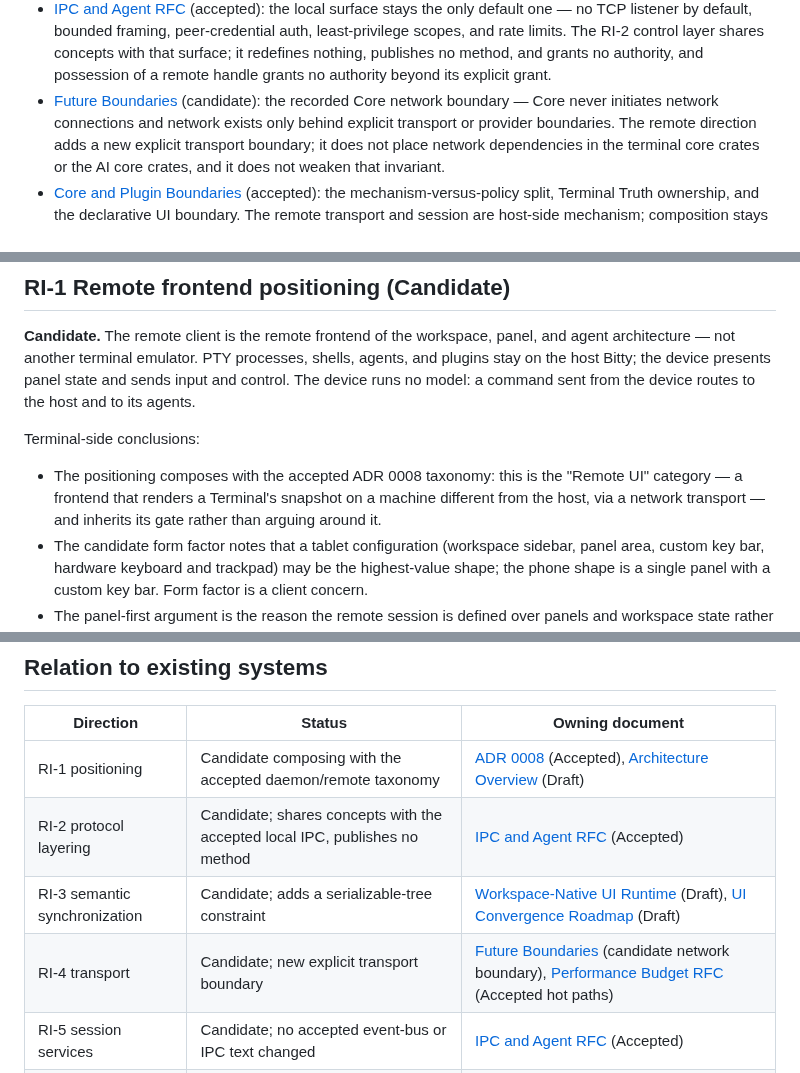
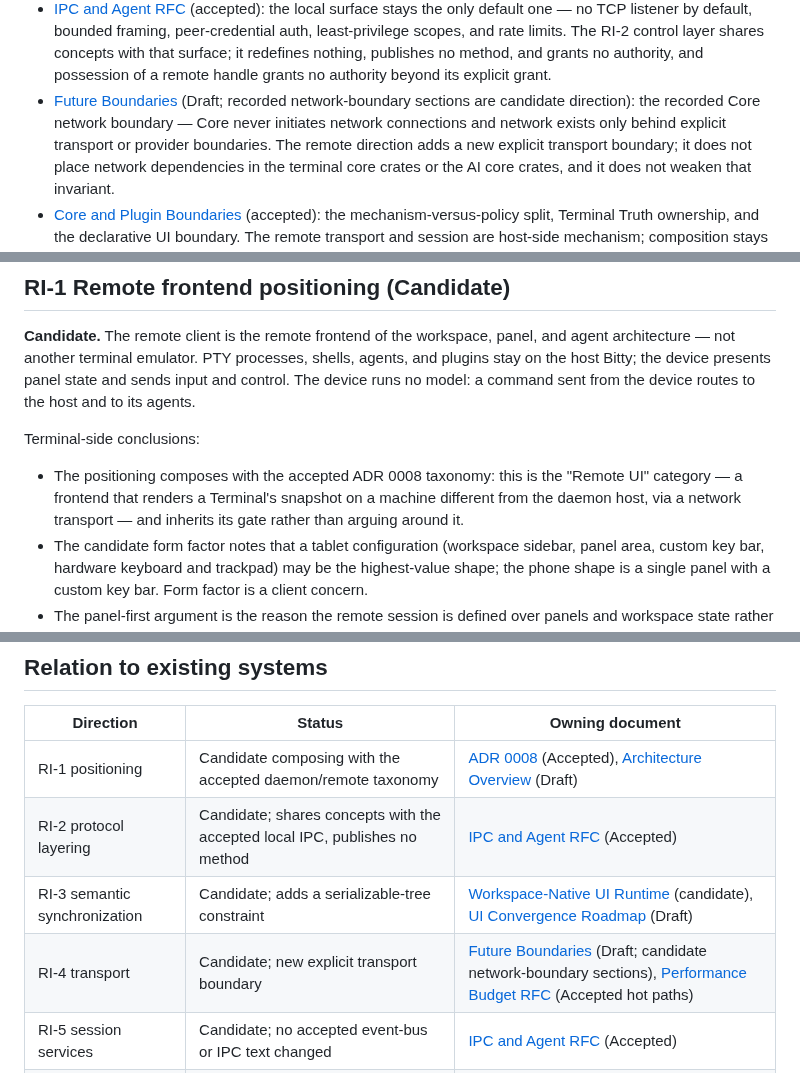
Before and after one commit to bitty-terminal/bitty-terminal-docs, a Markdown page: specifications/remote-infrastructure-candidate.md, 3 parts joined by grey strips. GitHub-like rendering.

```diff
--- a/specifications/remote-infrastructure-candidate.md
+++ b/specifications/remote-infrastructure-candidate.md
@@ -84,8 +84,9 @@ Out of scope and owned elsewhere (pointers, not content):
   rate limits. The RI-2 control layer shares concepts with that surface; it
   redefines nothing, publishes no method, and grants no authority, and
   possession of a remote handle grants no authority beyond its explicit grant.
-- [Future Boundaries](../architecture/future-boundaries.md) (candidate): the
-  recorded Core network boundary — Core never initiates network connections and
+- [Future Boundaries](../architecture/future-boundaries.md) (Draft; recorded
+  network-boundary sections are candidate direction): the recorded Core network
+  boundary — Core never initiates network connections and
   network exists only behind explicit transport or provider boundaries. The
   remote direction adds a new explicit transport boundary; it does not place
   network dependencies in the terminal core crates or the AI core crates, and
@@ -124,7 +125,7 @@ Terminal-side conclusions:
 
 - The positioning composes with the accepted ADR 0008 taxonomy: this is the
   "Remote UI" category — a frontend that renders a Terminal's snapshot on a
-  machine different from the host, via a network transport — and inherits its
+  machine different from the daemon host, via a network transport — and inherits its
   gate rather than arguing around it.
 - The candidate form factor notes that a tablet configuration (workspace
   sidebar, panel area, custom key bar, hardware keyboard and trackpad) may be
@@ -406,8 +410,8 @@ experiments; whether any of the four becomes a product surface.
 | ----------------------------- | --------------------------------------------------------------------------- | --------------------------------------------------------------------------------------------------------------------------------------------------------------------------------------------------------------------------------------------------------- |
 | RI-1 positioning              | Candidate composing with the accepted daemon/remote taxonomy                | [ADR 0008](https://github.com/bitty-terminal/bitty-docs/blob/main/docs/decisions/adrs/ADR-0008-headless.md) (Accepted), [Architecture Overview](../architecture/overview.md) (Draft)                                                                      |
 | RI-2 protocol layering        | Candidate; shares concepts with the accepted local IPC, publishes no method | [IPC and Agent RFC](https://github.com/bitty-terminal/bitty-ai-docs/blob/main/specifications/ipc-agent-rfc.md) (Accepted)                                                                                                                                 |
-| RI-3 semantic synchronization | Candidate; adds a serializable-tree constraint                              | [Workspace-Native UI Runtime](ui-runtime-candidate.md) (Draft), [UI Convergence Roadmap](ui-convergence-roadmap.md) (Draft)                                                                                                                               |
-| RI-4 transport                | Candidate; new explicit transport boundary                                  | [Future Boundaries](../architecture/future-boundaries.md) (candidate network boundary), [Performance Budget RFC](performance-budget-rfc.md) (Accepted hot paths)                                                                                          |
+| RI-3 semantic synchronization | Candidate; adds a serializable-tree constraint                              | [Workspace-Native UI Runtime](ui-runtime-candidate.md) (candidate), [UI Convergence Roadmap](ui-convergence-roadmap.md) (Draft)                                                                                                                           |
+| RI-4 transport                | Candidate; new explicit transport boundary                                  | [Future Boundaries](../architecture/future-boundaries.md) (Draft; candidate network-boundary sections), [Performance Budget RFC](performance-budget-rfc.md) (Accepted hot paths)                                                                          |
 | RI-5 session services         | Candidate; no accepted event-bus or IPC text changed                        | [IPC and Agent RFC](https://github.com/bitty-terminal/bitty-ai-docs/blob/main/specifications/ipc-agent-rfc.md) (Accepted)                                                                                                                                 |
 | RI-6 device grants            | Candidate; composes with the accepted capability families                   | [Plugin Platform RFC](https://github.com/bitty-terminal/bitty-plugins-docs/blob/main/specifications/plugin-platform-rfc.md) (Accepted), [Security Overview](https://github.com/bitty-terminal/bitty-docs/blob/main/docs/security/overview.md) (normative) |
 | RI-8 notification             | Candidate; delivery channel only, aggregation ownership stays open          | [Workspace-Native UI Runtime](ui-runtime-candidate.md) (attention Open item), plugin-corpus aggregation direction (owner-pending)                                                                                                                         |
```
Also changed, not shown: other parts of specifications/remote-infrastructure-candidate.md (+24 -19 lines).
